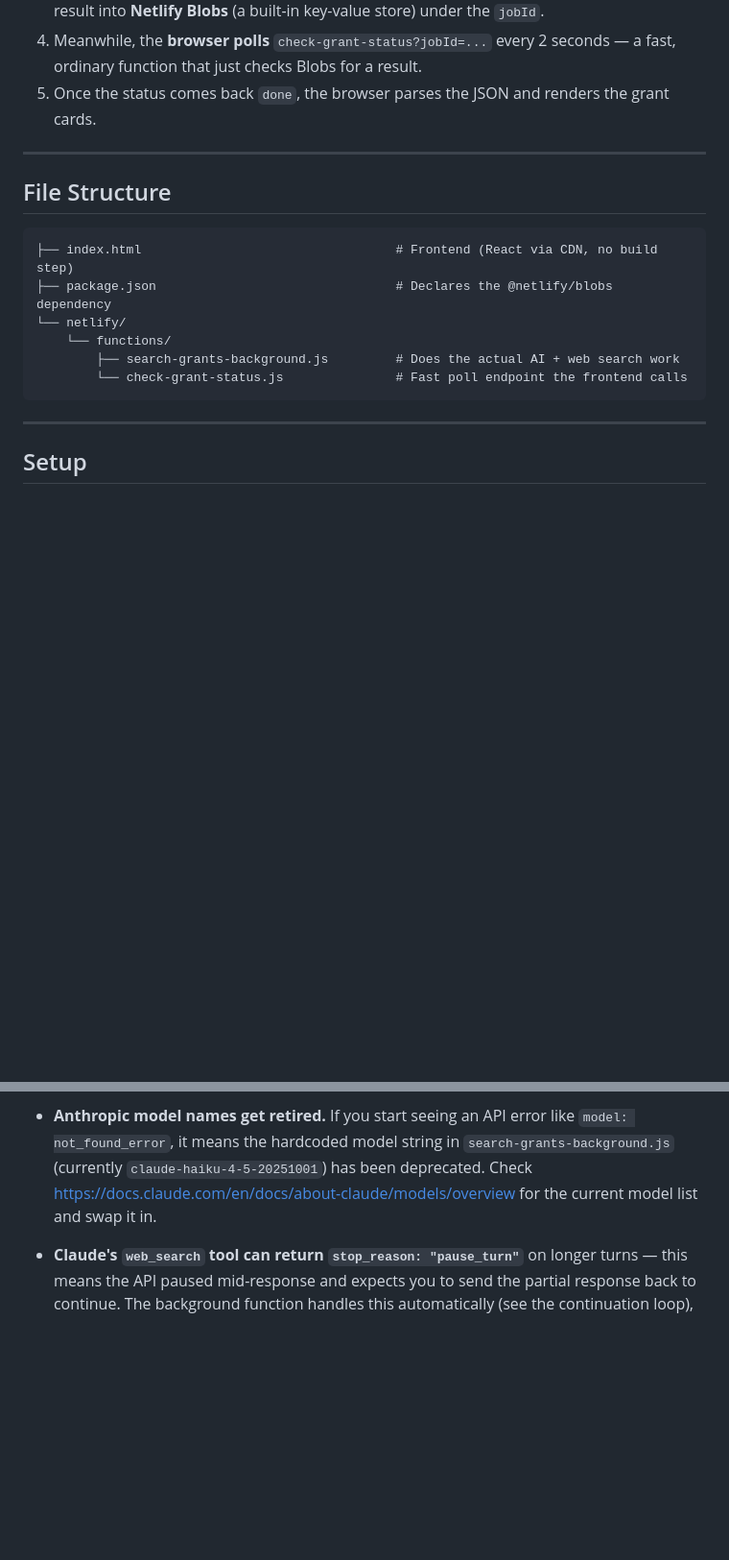
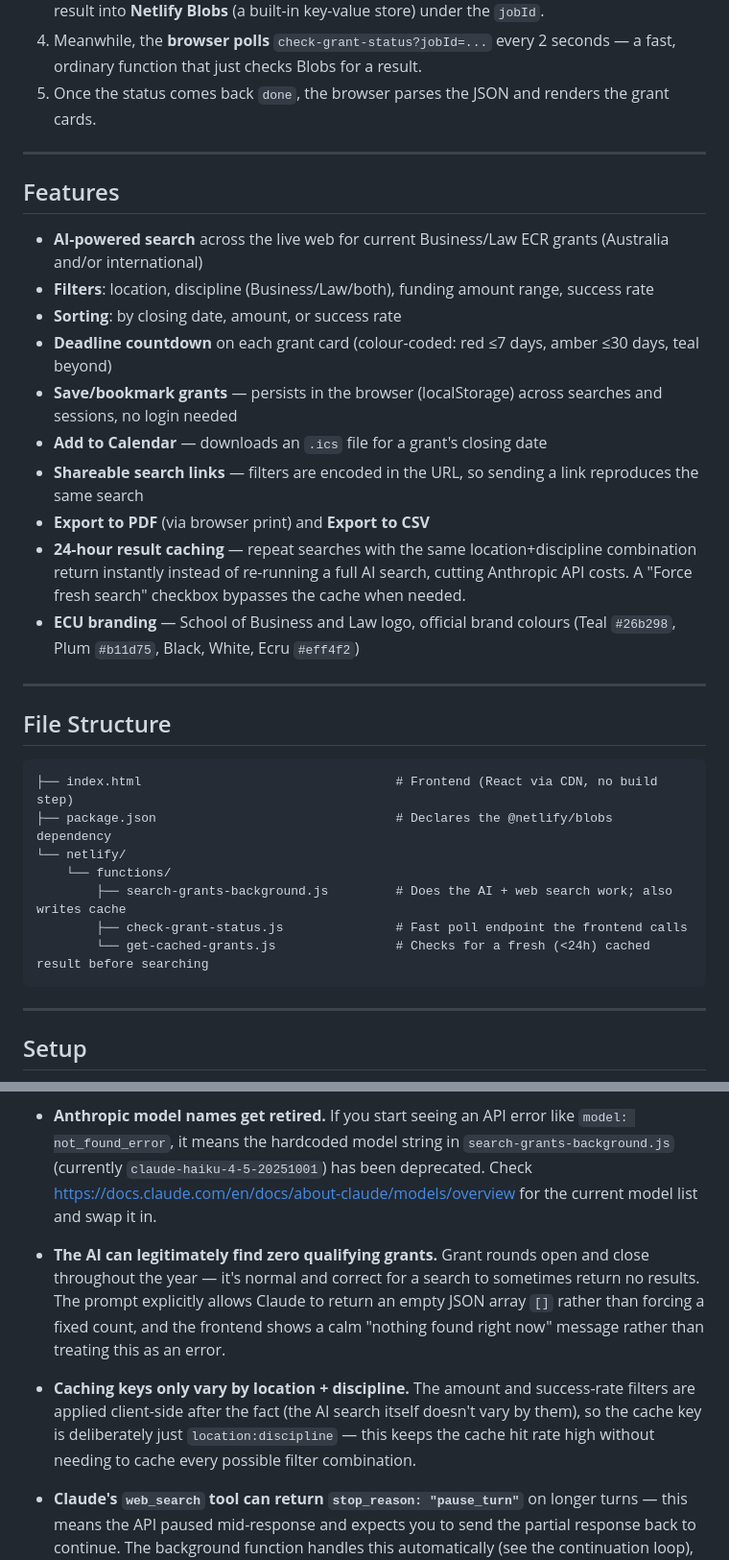
Before and after one commit to stevend1-cyber/ECR-grant-finder, a Markdown page: README.md, 2 parts joined by grey strips. Shown at 96% size. Rendered like a GitHub page; blank space fills up the shorter version.

Commit message:
Enhance README with features and caching details
Added features section to README with detailed descriptions of functionalities including AI search, filters, sorting, caching, and branding.

````diff
--- a/README.md
+++ b/README.md
@@ -40,6 +40,21 @@ This app needs to do a real-time web search + AI synthesis, which routinely take
 
 ---
 
+## Features
+
+- **AI-powered search** across the live web for current Business/Law ECR grants (Australia and/or international)
+- **Filters**: location, discipline (Business/Law/both), funding amount range, success rate
+- **Sorting**: by closing date, amount, or success rate
+- **Deadline countdown** on each grant card (colour-coded: red ≤7 days, amber ≤30 days, teal beyond)
+- **Save/bookmark grants** — persists in the browser (localStorage) across searches and sessions, no login needed
+- **Add to Calendar** — downloads an `.ics` file for a grant's closing date
+- **Shareable search links** — filters are encoded in the URL, so sending a link reproduces the same search
+- **Export to PDF** (via browser print) and **Export to CSV**
+- **24-hour result caching** — repeat searches with the same location+discipline combination return instantly instead of re-running a full AI search, cutting Anthropic API costs. A "Force fresh search" checkbox bypasses the cache when needed.
+- **ECU branding** — School of Business and Law logo, official brand colours (Teal `#26b298`, Plum `#b11d75`, Black, White, Ecru `#eff4f2`)
+
+---
+
 ## File Structure
 
 ```
@@ -47,8 +62,9 @@ This app needs to do a real-time web search + AI synthesis, which routinely take
 ├── package.json                                # Declares the @netlify/blobs dependency
 └── netlify/
     └── functions/
-        ├── search-grants-background.js         # Does the actual AI + web search work
-        └── check-grant-status.js               # Fast poll endpoint the frontend calls
+        ├── search-grants-background.js         # Does the AI + web search work; also writes cache
+        ├── check-grant-status.js               # Fast poll endpoint the frontend calls
+        └── get-cached-grants.js                # Checks for a fresh (<24h) cached result before searching
 ```
 
 ---
@@ -90,6 +106,10 @@ These are the specific gotchas that caused real debugging time — worth knowing
 
 - **Anthropic model names get retired.** If you start seeing an API error like `model: not_found_error`, it means the hardcoded model string in `search-grants-background.js` (currently `claude-haiku-4-5-20251001`) has been deprecated. Check https://docs.claude.com/en/docs/about-claude/models/overview for the current model list and swap it in.
 
+- **The AI can legitimately find zero qualifying grants.** Grant rounds open and close throughout the year — it's normal and correct for a search to sometimes return no results. The prompt explicitly allows Claude to return an empty JSON array `[]` rather than forcing a fixed count, and the frontend shows a calm "nothing found right now" message rather than treating this as an error.
+
+- **Caching keys only vary by location + discipline.** The amount and success-rate filters are applied client-side after the fact (the AI search itself doesn't vary by them), so the cache key is deliberately just `location:discipline` — this keeps the cache hit rate high without needing to cache every possible filter combination.
+
 - **Claude's `web_search` tool can return `stop_reason: "pause_turn"`** on longer turns — this means the API paused mid-response and expects you to send the partial response back to continue. The background function handles this automatically (see the continuation loop), capped at 2 retries to bound total latency.
 
 - **Netlify Blobs and browser caching can make it hard to tell if a deploy actually took effect.** When debugging, always check: (a) GitHub shows the commit landed, (b) Netlify's Deploys tab shows a recent "Published" deploy, and (c) View Page Source on the live site (not just the rendered page) to confirm the actual served HTML — in an incognito window to rule out caching.
````
